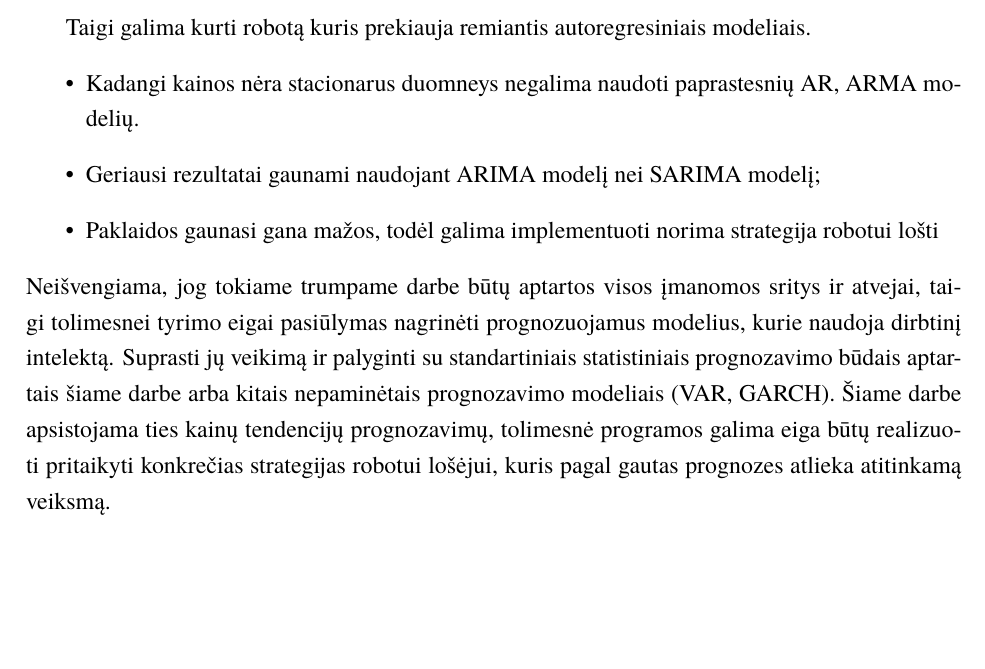
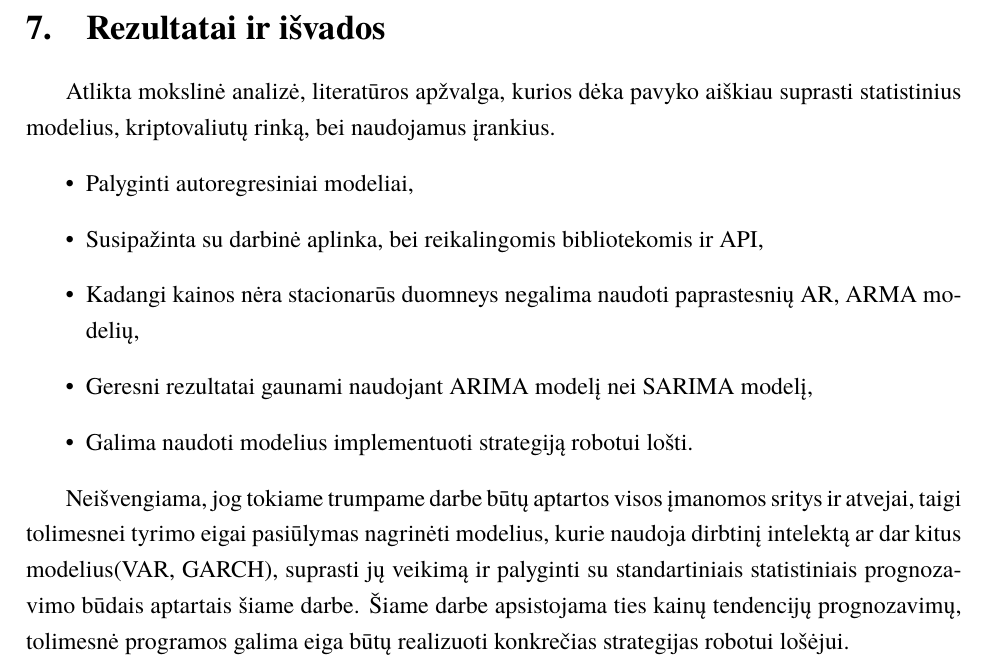
Before and after one commit to borada-bit/kursinis, a LaTeX document (kursinis.tex): part of page 17 of 20 before the commit and part of page 18 of 21 after it, cut at the place of the change, the shorter picture padded with empty space. Compiled offline with XeLaTeX; a missing font is replaced by an installed copy or a similar font.

Commit message:
upd: shorter results and conclusions

```diff
--- a/kursinis.tex
+++ b/kursinis.tex
@@ -448,18 +448,19 @@ jei bus keičiamasi tuo pačiu 15min dažniu šie procentai greit susideda ir re
 
 % Išvadose ir pasiūlymuose, nekartojant atskirų dalių apibendrinimų,
 % suformuluojamos svarbiausios darbo išvados, rekomendacijos bei pasiūlymai.
-% \sectionnonum{Išvados}
-\vspace{10pt}
-Taigi galima kurti robotą kuris prekiauja remiantis autoregresiniais modeliais.
+\section{Rezultatai ir išvados}
+Atlikta mokslinė analizė, literatūros apžvalga, kurios dėka pavyko aiškiau suprasti statistinius modelius, kriptovaliutų rinką, bei naudojamus įrankius.
 \begin{itemize}
-  \item Kadangi kainos nėra stacionarus duomneys negalima naudoti paprastesnių AR, ARMA modelių.
-  \item Geriausi rezultatai gaunami naudojant ARIMA modelį nei SARIMA modelį;
-  \item Paklaidos gaunasi gana mažos, todėl galima implementuoti norima strategija robotui lošti
+  \item Palyginti autoregresiniai modeliai,
+  \item Susipažinta su darbinė aplinka, bei reikalingomis bibliotekomis ir API,
+  \item Kadangi kainos nėra stacionarūs duomneys negalima naudoti paprastesnių AR, ARMA modelių,
+  \item Geresni rezultatai gaunami naudojant ARIMA modelį nei SARIMA modelį,
+  \item Galima naudoti modelius implementuoti strategiją robotui lošti.
 \end{itemize}
-Neišvengiama, jog tokiame trumpame darbe būtų aptartos visos įmanomos sritys ir atvejai, taigi tolimesnei tyrimo eigai pasiūlymas nagrinėti prognozuojamus modelius,
-kurie naudoja dirbtinį intelektą. Suprasti jų veikimą ir palyginti su standartiniais statistiniais prognozavimo būdais aptartais šiame darbe arba kitais nepaminėtais
-prognozavimo modeliais (VAR, GARCH). Šiame darbe apsistojama ties kainų tendencijų prognozavimų, tolimesnė programos galima eiga būtų realizuoti pritaikyti konkrečias strategijas
-robotui lošėjui, kuris pagal gautas prognozes atlieka atitinkamą veiksmą.
+
+Neišvengiama, jog tokiame trumpame darbe būtų aptartos visos įmanomos sritys ir atvejai, taigi tolimesnei tyrimo eigai pasiūlymas nagrinėti modelius,
+kurie naudoja dirbtinį intelektą ar dar kitus modelius(VAR, GARCH), suprasti jų veikimą ir palyginti su standartiniais statistiniais prognozavimo būdais aptartais šiame darbe.
+Šiame darbe apsistojama ties kainų tendencijų prognozavimų, tolimesnė programos galima eiga būtų realizuoti konkrečias strategijas robotui lošėjui.
 
 \sectionnonum{Sąvokų apibrėžimai}
 \textbf{API} - Aplikacijų programavimo sąsaja (angl. Application programming interface), tai sistemos suteikiama sąsaja, kuria galima naudotis norint pasiekti tos sistemos
```
